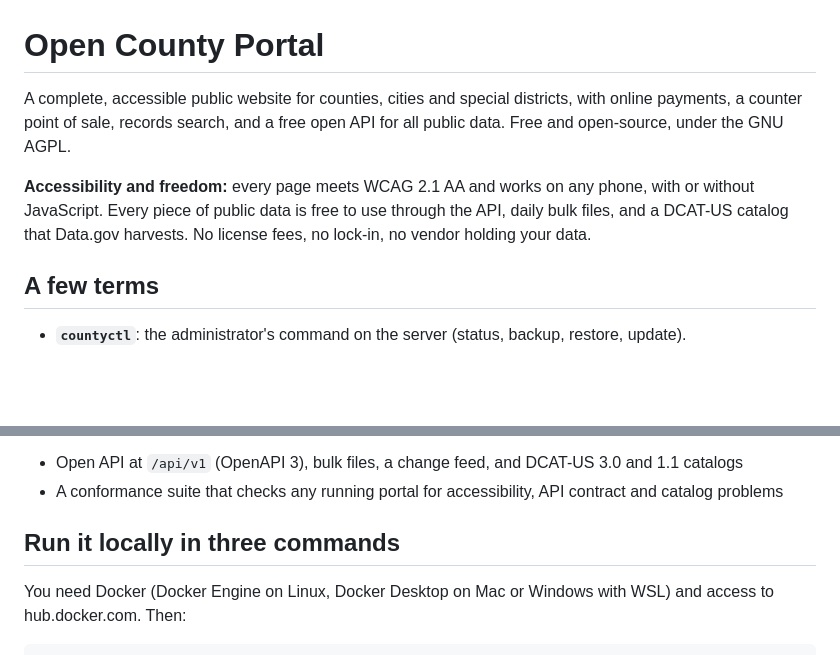
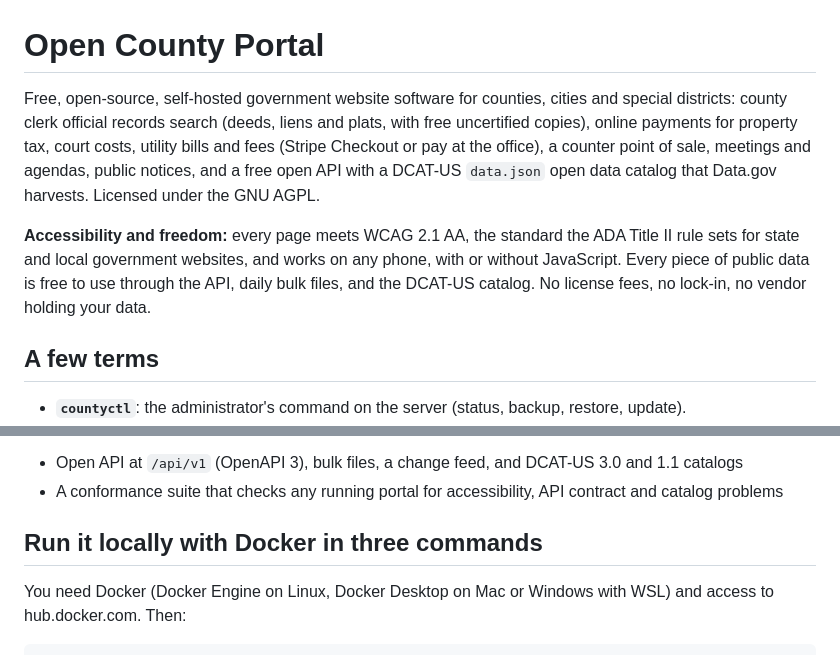
Before and after one commit to OSGovt/open-county-portal, a Markdown page: README.md, 2 parts joined by grey strips. GitHub-like rendering; blank space fills up the shorter version.

```diff
--- a/README.md
+++ b/README.md
@@ -1,13 +1,18 @@
 # Open County Portal
 
-A complete, accessible public website for counties, cities and special
-districts, with online payments, a counter point of sale, records search, and
-a free open API for all public data. Free and open-source, under the GNU AGPL.
+Free, open-source, self-hosted government website software for counties,
+cities and special districts: county clerk official records search (deeds,
+liens and plats, with free uncertified copies), online payments for property
+tax, court costs, utility bills and fees (Stripe Checkout or pay at the
+office), a counter point of sale, meetings and agendas, public notices, and a
+free open API with a DCAT-US `data.json` open data catalog that Data.gov
+harvests. Licensed under the GNU AGPL.
 
-**Accessibility and freedom:** every page meets WCAG 2.1 AA and works on any
-phone, with or without JavaScript. Every piece of public data is free to use
-through the API, daily bulk files, and a DCAT-US catalog that Data.gov
-harvests. No license fees, no lock-in, no vendor holding your data.
+**Accessibility and freedom:** every page meets WCAG 2.1 AA, the standard the
+ADA Title II rule sets for state and local government websites, and works on
+any phone, with or without JavaScript. Every piece of public data is free to
+use through the API, daily bulk files, and the DCAT-US catalog. No license
+fees, no lock-in, no vendor holding your data.
 
 ## A few terms
 
@@ -48,7 +53,7 @@ harvests. No license fees, no lock-in, no vendor holding your data.
 - A conformance suite that checks any running portal for accessibility, API
   contract and catalog problems
 
-## Run it locally in three commands
+## Run it locally with Docker in three commands
 
 You need Docker (Docker Engine on Linux, Docker Desktop on Mac or Windows with
 WSL) and access to hub.docker.com. Then:
```
Also changed, not shown: reach/probes.md (added, +19 -0 lines).
